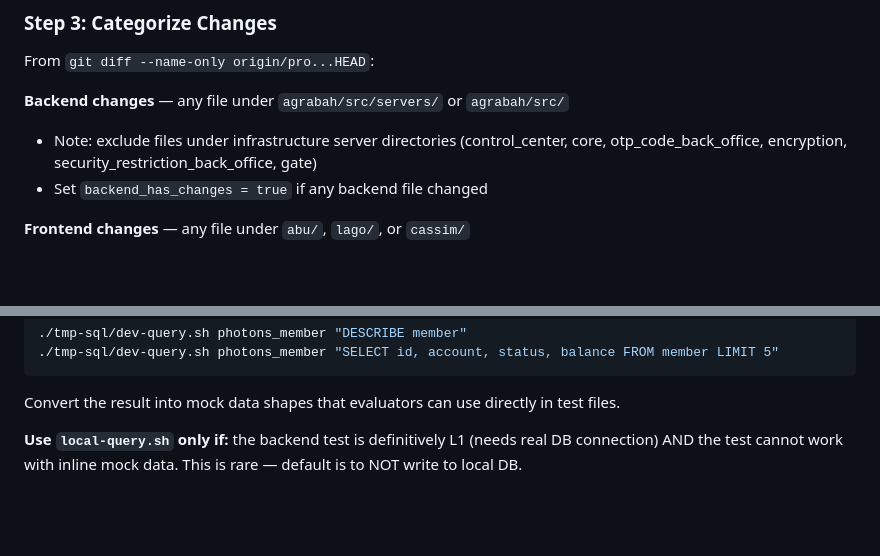
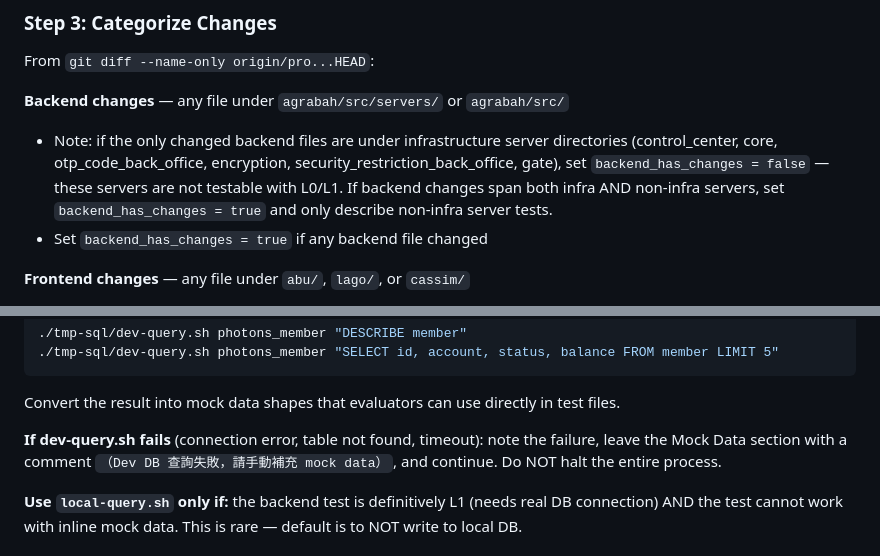
Before and after one commit to samjp6jp69898/aladdin_ai, a Markdown page: agents/env-preparer.md, 2 parts joined by grey strips. Drawn GitHub-style; blank space fills up the shorter version.

Commit message:
fix(agents): add dev DB failure handling and clarify infra server exclusion in env-preparer
Co-Authored-By: Claude Sonnet 4.6 (1M context) <noreply@anthropic.com>

````diff
--- a/agents/env-preparer.md
+++ b/agents/env-preparer.md
@@ -64,7 +64,7 @@ Read all relevant documents in parallel:
 From `git diff --name-only origin/pro...HEAD`:
 
 **Backend changes** — any file under `agrabah/src/servers/` or `agrabah/src/`
-- Note: exclude files under infrastructure server directories (control_center, core, otp_code_back_office, encryption, security_restriction_back_office, gate)
+- Note: if the only changed backend files are under infrastructure server directories (control_center, core, otp_code_back_office, encryption, security_restriction_back_office, gate), set `backend_has_changes = false` — these servers are not testable with L0/L1. If backend changes span both infra AND non-infra servers, set `backend_has_changes = true` and only describe non-infra server tests.
 - Set `backend_has_changes = true` if any backend file changed
 
 **Frontend changes** — any file under `abu/`, `lago/`, or `cassim/`
@@ -86,6 +86,8 @@ Example:
 ```
 
 Convert the result into mock data shapes that evaluators can use directly in test files.
+
+**If dev-query.sh fails** (connection error, table not found, timeout): note the failure, leave the Mock Data section with a comment `（Dev DB 查詢失敗，請手動補充 mock data）`, and continue. Do NOT halt the entire process.
 
 **Use `local-query.sh` only if:** the backend test is definitively L1 (needs real DB connection) AND the test cannot work with inline mock data. This is rare — default is to NOT write to local DB.
 
````
